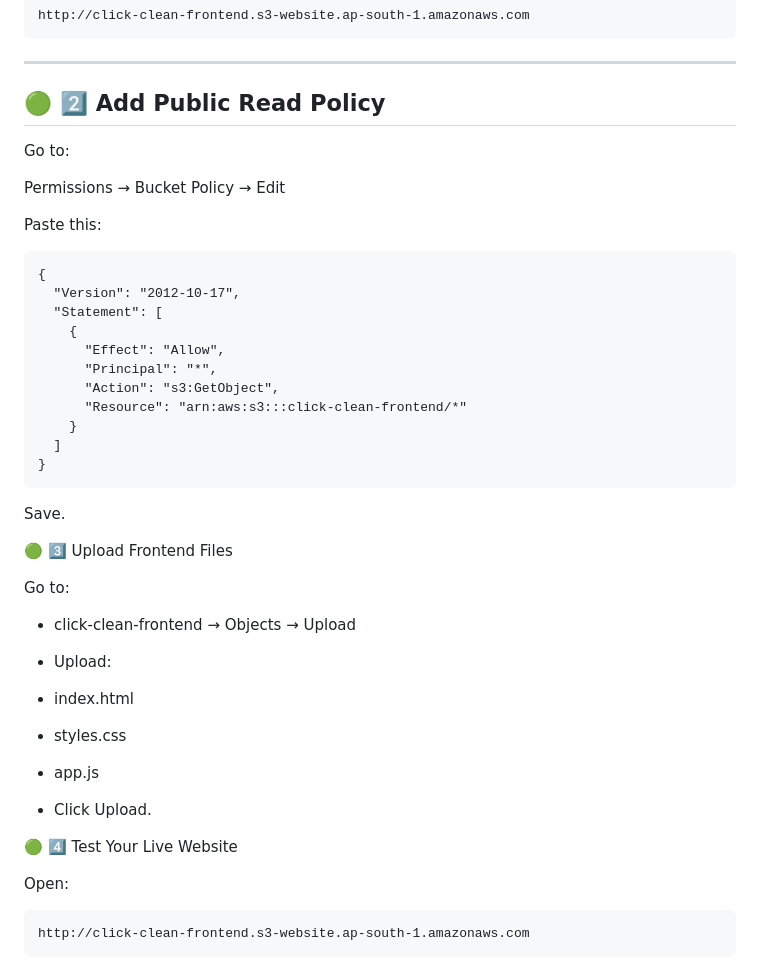
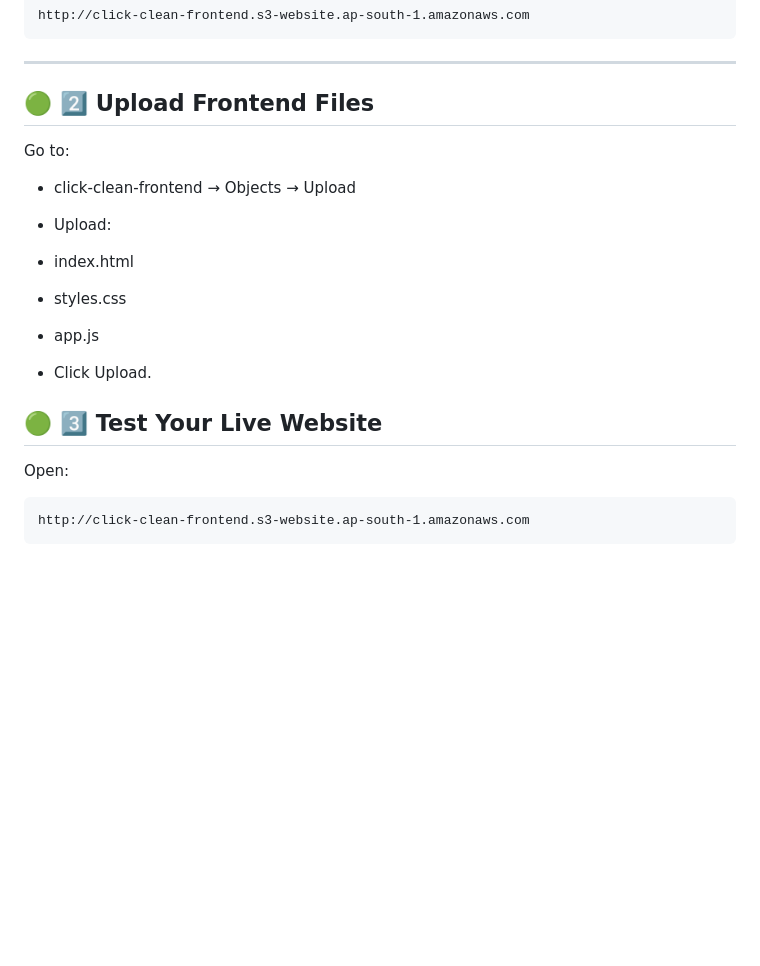
Before and after one commit to vinittippanawar/click-clean-waste-reporting, a Markdown page: README.md, the part around the change. Drawn GitHub-style; blank space fills up the shorter version.

````diff
--- a/README.md
+++ b/README.md
@@ -528,31 +528,7 @@ http://click-clean-frontend.s3-website.ap-south-1.amazonaws.com
 
 ---
 
-## 🟢 2️⃣ Add Public Read Policy
-
-Go to:
-
-Permissions → Bucket Policy → Edit
-
-
-Paste this:
-
-```
-{
-  "Version": "2012-10-17",
-  "Statement": [
-    {
-      "Effect": "Allow",
-      "Principal": "*",
-      "Action": "s3:GetObject",
-      "Resource": "arn:aws:s3:::click-clean-frontend/*"
-    }
-  ]
-}
-```
-Save.
-
-🟢 3️⃣ Upload Frontend Files
+## 🟢 2️⃣ Upload Frontend Files
 
 Go to:
 
@@ -568,7 +544,7 @@ Go to:
 
 - Click Upload.
 
-🟢 4️⃣ Test Your Live Website
+## 🟢 3️⃣ Test Your Live Website
 
 Open:
 ```
````
